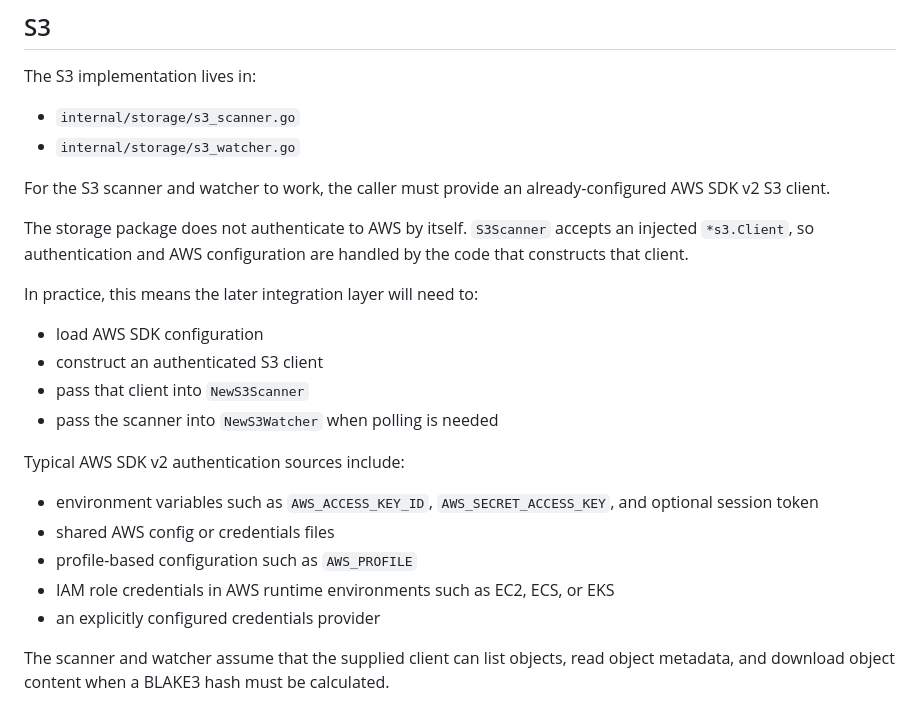
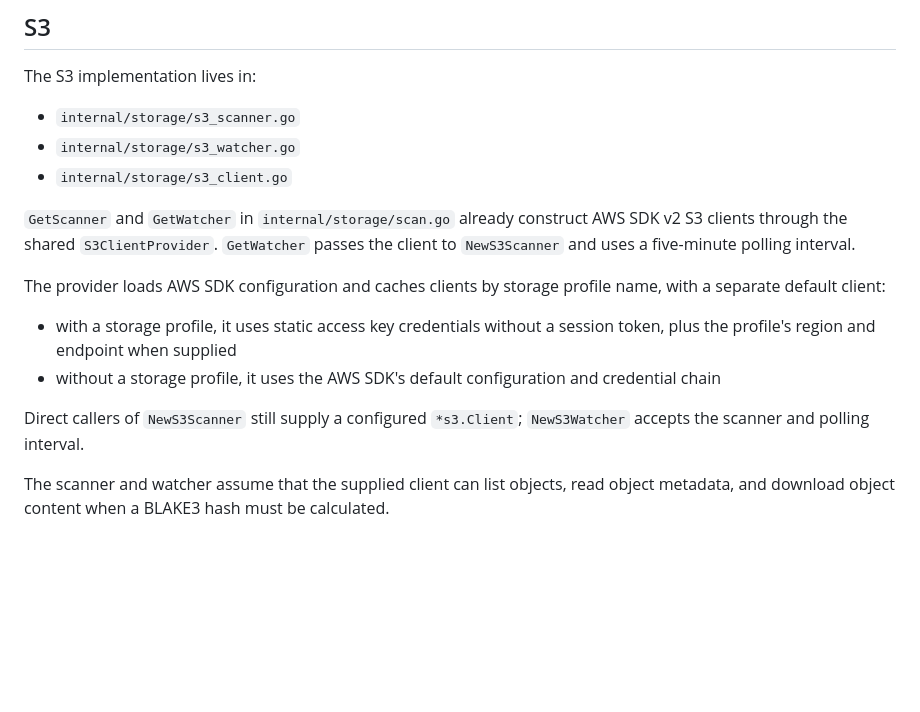
Before and after one commit to markojov78/replica, a Markdown page: docs/file_watcher.md, the part around the change. GitHub-like rendering; blank space fills up the shorter version.

Commit message:
s3 integration documentation update

```diff
--- a/docs/file_watcher.md
+++ b/docs/file_watcher.md
@@ -199,26 +199,19 @@ The S3 implementation lives in:
 
 - `internal/storage/s3_scanner.go`
 - `internal/storage/s3_watcher.go`
+- `internal/storage/s3_client.go`
 
-For the S3 scanner and watcher to work, the caller must provide an already-configured AWS SDK v2 S3 client.
+`GetScanner` and `GetWatcher` in `internal/storage/scan.go` already construct AWS SDK v2 S3 clients through the shared
+`S3ClientProvider`. `GetWatcher` passes the client to `NewS3Scanner` and uses a five-minute polling interval.
 
-The storage package does not authenticate to AWS by itself. `S3Scanner` accepts an injected `*s3.Client`, so
-authentication and AWS configuration are handled by the code that constructs that client.
+The provider loads AWS SDK configuration and caches clients by storage profile name, with a separate default client:
 
-In practice, this means the later integration layer will need to:
+- with a storage profile, it uses static access key credentials without a session token, plus the profile's region and
+  endpoint when supplied
+- without a storage profile, it uses the AWS SDK's default configuration and credential chain
 
-- load AWS SDK configuration
-- construct an authenticated S3 client
-- pass that client into `NewS3Scanner`
-- pass the scanner into `NewS3Watcher` when polling is needed
-
-Typical AWS SDK v2 authentication sources include:
-
-- environment variables such as `AWS_ACCESS_KEY_ID`, `AWS_SECRET_ACCESS_KEY`, and optional session token
-- shared AWS config or credentials files
-- profile-based configuration such as `AWS_PROFILE`
-- IAM role credentials in AWS runtime environments such as EC2, ECS, or EKS
-- an explicitly configured credentials provider
+Direct callers of `NewS3Scanner` still supply a configured `*s3.Client`; `NewS3Watcher` accepts the scanner and polling
+interval.
 
 The scanner and watcher assume that the supplied client can list objects, read object metadata, and download object
 content when a BLAKE3 hash must be calculated.
```
